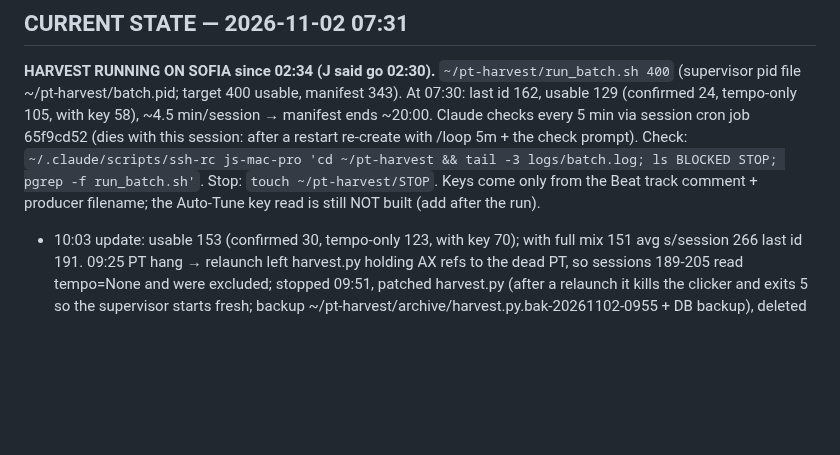
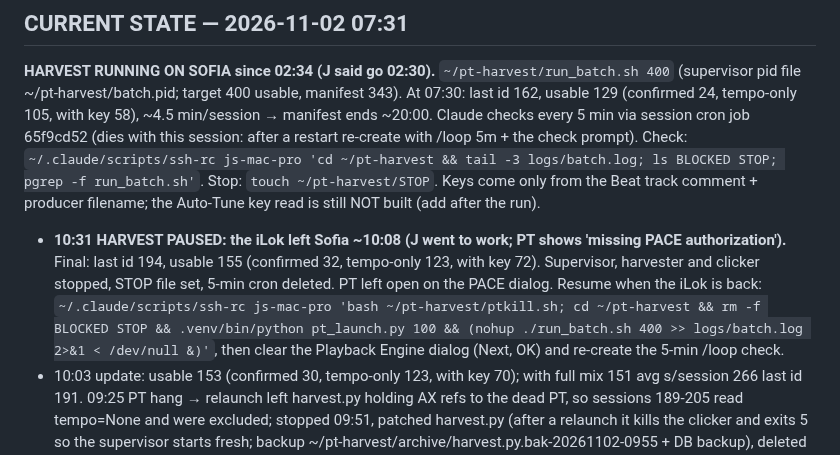
Before and after one commit to thuhmadhatter42/beat_dl, a Markdown page: PICKUP.md, the part around the change. Drawn GitHub-style; blank space fills up the shorter version.

Commit message:
PICKUP: harvest paused, iLok left Sofia (155 usable)
Co-Authored-By: Claude Opus 5.5 <noreply@anthropic.com>
Claude-Session: https://claude.ai/code/session_011ktq6HLVLMpCKyR5U4mHWx

```diff
--- a/PICKUP.md
+++ b/PICKUP.md
@@ -3,6 +3,7 @@
 ## CURRENT STATE — 2026-11-02 07:31
 
 **HARVEST RUNNING ON SOFIA since 02:34 (J said go 02:30).** `~/pt-harvest/run_batch.sh 400` (supervisor pid file ~/pt-harvest/batch.pid; target 400 usable, manifest 343). At 07:30: last id 162, usable 129 (confirmed 24, tempo-only 105, with key 58), ~4.5 min/session → manifest ends ~20:00. Claude checks every 5 min via session cron job 65f9cd52 (dies with this session: after a restart re-create with /loop 5m + the check prompt). Check: `~/.claude/scripts/ssh-rc js-mac-pro 'cd ~/pt-harvest && tail -3 logs/batch.log; ls BLOCKED STOP; pgrep -f run_batch.sh'`. Stop: `touch ~/pt-harvest/STOP`. Keys come only from the Beat track comment + producer filename; the Auto-Tune key read is still NOT built (add after the run).
+- **10:31 HARVEST PAUSED: the iLok left Sofia ~10:08 (J went to work; PT shows 'missing PACE authorization').** Final: last id 194, usable 155 (confirmed 32, tempo-only 123, with key 72). Supervisor, harvester and clicker stopped, STOP file set, 5-min cron deleted. PT left open on the PACE dialog. Resume when the iLok is back: `~/.claude/scripts/ssh-rc js-mac-pro 'bash ~/pt-harvest/ptkill.sh; cd ~/pt-harvest && rm -f BLOCKED STOP && .venv/bin/python pt_launch.py 100 && (nohup ./run_batch.sh 400 >> logs/batch.log 2>&1 < /dev/null &)'`, then clear the Playback Engine dialog (Next, OK) and re-create the 5-min /loop check.
 - 10:03 update: usable 153 (confirmed 30, tempo-only 123, with key 70); with full mix 151 avg s/session 266 last id 191. 09:25 PT hang → relaunch left harvest.py holding AX refs to the dead PT, so sessions 189-205 read tempo=None and were excluded; stopped 09:51, patched harvest.py (after a relaunch it kills the clicker and exits 5 so the supervisor starts fresh; backup ~/pt-harvest/archive/harvest.py.bak-20261102-0955 + DB backup), deleted rows 189-205, restarted 09:52; 189 re-read 127 BPM ok. Also seen: tailscaled Downloads prompt (OK), PT 'delete unused clips' dialog (Cancel). J left for work 10:02; harvest left running.
 - Tonight's Sofia permission facts: over ssh macOS bills everything to **tailscaled** (not Python). J ticked tailscaled in Accessibility 02:18 (clicks now work). Pro Tools launched over ssh inherits tailscaled, so file prompts appear ('access removable volume' clicked OK 02:45, 'Documents folder' clicked OK 05:28; it was hidden under PT's bounce window, dragged out with ~/pt-harvest/drag.py). Permanent fix owed to J: give tailscaled Full Disk Access on Sofia once. Python pinned (`brew pin python@3.14`). Recorded in the sofia-screen skill.
 - Comment parser misses keys written with a space (e.g. "156 C#m" → key None, session 126); raw comments are stored, so re-parse after the run.
```
